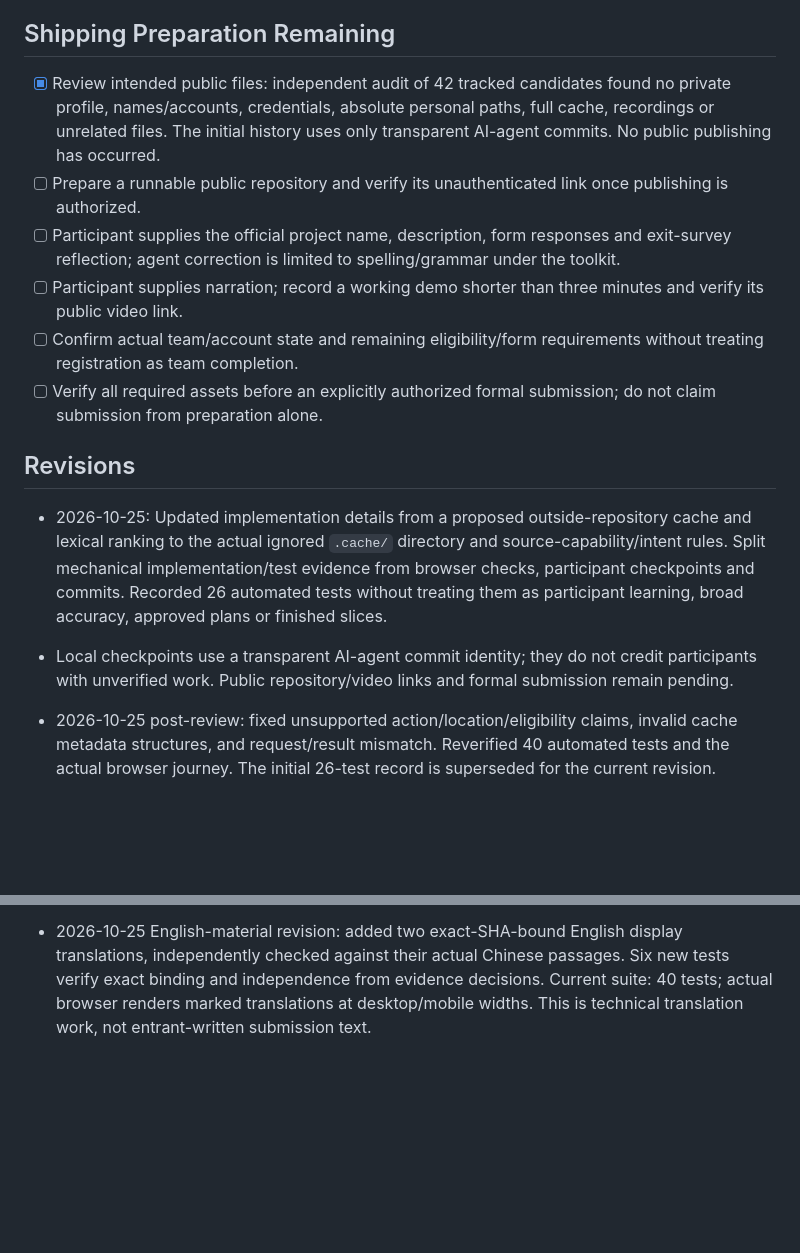
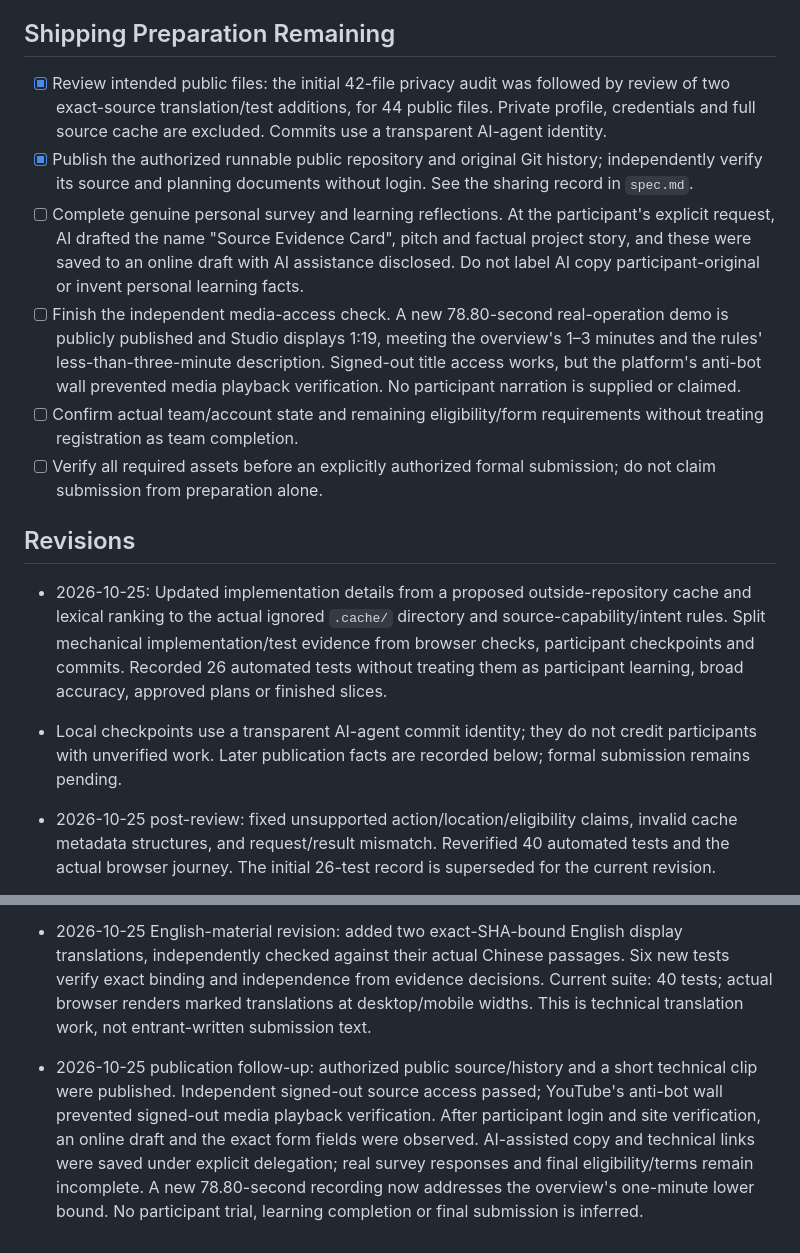
Before and after one commit to Chris20060615/benefit-evidence-card, a Markdown page: devpost/checklist.md, 2 parts joined by grey strips. Drawn GitHub-style; blank space fills up the shorter version.

Commit message:
docs: record extended public demo and actual draft progress

```diff
--- a/devpost/checklist.md
+++ b/devpost/checklist.md
@@ -76,17 +76,17 @@ Activity mode: to be recorded from actual interaction.
 
 ## Shipping Preparation Remaining
 
-- [x] Review intended public files: independent audit of 42 tracked candidates found no private profile, names/accounts, credentials, absolute personal paths, full cache, recordings or unrelated files. The initial history uses only transparent AI-agent commits. No public publishing has occurred.
-- [ ] Prepare a runnable public repository and verify its unauthenticated link once publishing is authorized.
-- [ ] Participant supplies the official project name, description, form responses and exit-survey reflection; agent correction is limited to spelling/grammar under the toolkit.
-- [ ] Participant supplies narration; record a working demo shorter than three minutes and verify its public video link.
+- [x] Review intended public files: the initial 42-file privacy audit was followed by review of two exact-source translation/test additions, for 44 public files. Private profile, credentials and full source cache are excluded. Commits use a transparent AI-agent identity.
+- [x] Publish the authorized runnable public repository and original Git history; independently verify its source and planning documents without login. See the sharing record in `spec.md`.
+- [ ] Complete genuine personal survey and learning reflections. At the participant's explicit request, AI drafted the name "Source Evidence Card", pitch and factual project story, and these were saved to an online draft with AI assistance disclosed. Do not label AI copy participant-original or invent personal learning facts.
+- [ ] Finish the independent media-access check. A new 78.80-second real-operation demo is publicly published and Studio displays 1:19, meeting the overview's 1–3 minutes and the rules' less-than-three-minute description. Signed-out title access works, but the platform's anti-bot wall prevented media playback verification. No participant narration is supplied or claimed.
 - [ ] Confirm actual team/account state and remaining eligibility/form requirements without treating registration as team completion.
 - [ ] Verify all required assets before an explicitly authorized formal submission; do not claim submission from preparation alone.
 
 ## Revisions
 
 - 2026-10-25: Updated implementation details from a proposed outside-repository cache and lexical ranking to the actual ignored `.cache/` directory and source-capability/intent rules. Split mechanical implementation/test evidence from browser checks, participant checkpoints and commits. Recorded 26 automated tests without treating them as participant learning, broad accuracy, approved plans or finished slices.
-- Local checkpoints use a transparent AI-agent commit identity; they do not credit participants with unverified work. Public repository/video links and formal submission remain pending.
+- Local checkpoints use a transparent AI-agent commit identity; they do not credit participants with unverified work. Later publication facts are recorded below; formal submission remains pending.
 
 
 - 2026-10-25 post-review: fixed unsupported action/location/eligibility claims, invalid cache metadata structures, and request/result mismatch. Reverified 40 automated tests and the actual browser journey. The initial 26-test record is superseded for the current revision.
@@ -94,3 +94,5 @@ Activity mode: to be recorded from actual interaction.
 - 2026-10-25 final mechanical record: 34 tests passed after clarifying single-question rejection reasons. Actual source-link click opened the official article and its body contained the exact quote; scroll position changed. Highlight appearance is not claimed. A silent technical video was recorded; participant narration and public video link remain pending.
 
 - 2026-10-25 English-material revision: added two exact-SHA-bound English display translations, independently checked against their actual Chinese passages. Six new tests verify exact binding and independence from evidence decisions. Current suite: 40 tests; actual browser renders marked translations at desktop/mobile widths. This is technical translation work, not entrant-written submission text.
+
+- 2026-10-25 publication follow-up: authorized public source/history and a short technical clip were published. Independent signed-out source access passed; YouTube's anti-bot wall prevented signed-out media playback verification. After participant login and site verification, an online draft and the exact form fields were observed. AI-assisted copy and technical links were saved under explicit delegation; real survey responses and final eligibility/terms remain incomplete. A new 78.80-second recording now addresses the overview's one-minute lower bound. No participant trial, learning completion or final submission is inferred.
```
Also changed, not shown: devpost/spec.md (+4 -3 lines).
